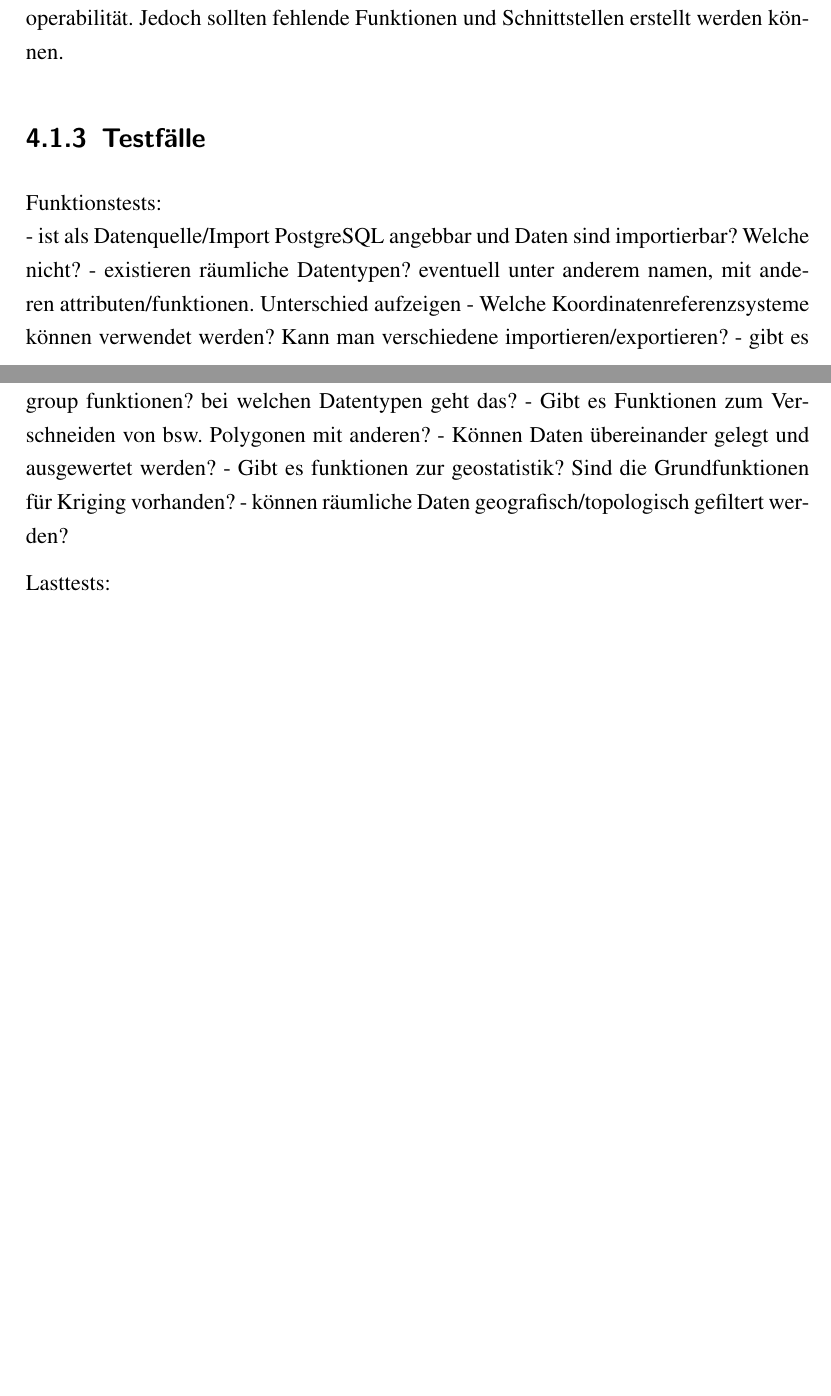
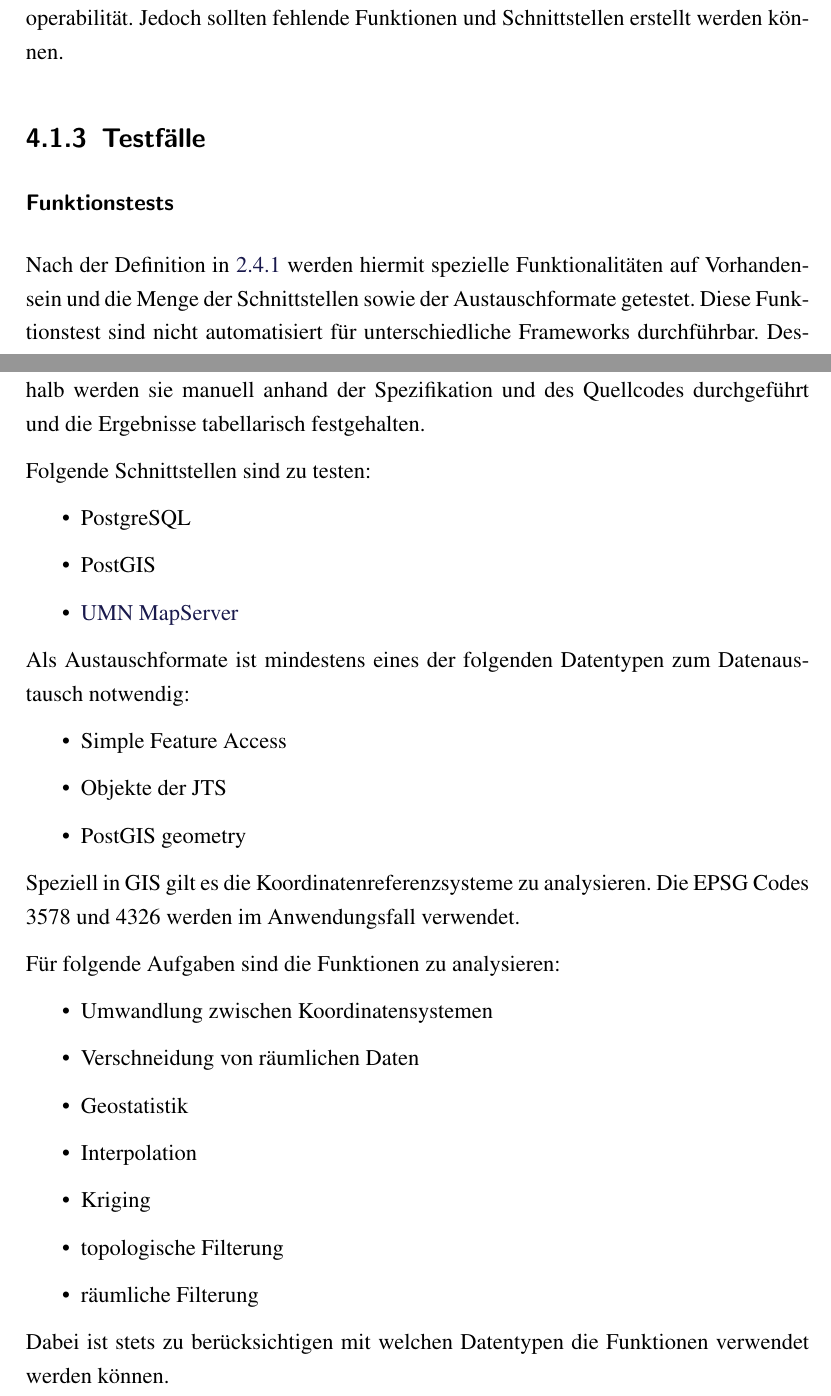
Before and after one commit to TBoonX/masterthesis, a LaTeX thesis (Thesis.tex, which reads Inhalt/Kapitel/Ausgangsszenario.tex): two parts of pages 47 and 48 of 58 before the commit and two parts of pages 47 and 48 of 59 after it, joined at a grey line, cut so that both start at the same text, the shorter picture padded with empty space. The pictures show the PDF file Thesis.pdf that the author committed with the source.

Commit message:
Testdefinitionen grob erstellt

```diff
--- a/Inhalt/Kapitel/Ausgangsszenario.tex
+++ b/Inhalt/Kapitel/Ausgangsszenario.tex
@@ -184,17 +184,36 @@ Die geforderte Mindestbewertung ist abhängig vom Funktionsumfang und der Intero
 Jedoch sollten fehlende Funktionen und Schnittstellen erstellt werden können.
 
 \subsection{Testfälle}
+\subsubsection{Funktionstests}
+Nach der Definition in \ref{grundlagen-funktionstests} werden hiermit spezielle Funktionalitäten auf Vorhandensein und die Menge der Schnittstellen sowie der Austauschformate getestet.
+Diese Funktionstest sind nicht automatisiert für unterschiedliche Frameworks durchführbar.
+Deshalb werden sie manuell anhand der Spezifikation und des Quellcodes durchgeführt und die Ergebnisse tabellarisch festgehalten.
 
-%Funktionstests bzw. Testfälle definieren
-%
-Funktionstests:\\
-- ist als Datenquelle/Import PostgreSQL angebbar und Daten sind importierbar? Welche nicht?
-- existieren räumliche Datentypen? eventuell unter anderem namen, mit anderen attributen/funktionen. Unterschied aufzeigen
-- Welche Koordinatenreferenzsysteme können verwendet werden? Kann man verschiedene importieren/exportieren?
-- gibt es group funktionen? bei welchen Datentypen geht das?
-- Gibt es Funktionen zum Verschneiden von bsw. Polygonen mit anderen?
-- Können Daten übereinander gelegt und ausgewertet werden?
-- Gibt es funktionen zur geostatistik? Sind die Grundfunktionen für Kriging vorhanden?
-- können räumliche Daten geografisch/topologisch gefiltert werden?
+Folgende Schnittstellen sind zu testen:
+\begin{itemize}
+\item PostgreSQL
+\item PostGIS
+\item \Gls{umn}
+\end{itemize}
 
-Lasttests:\\
+Als Austauschformate ist mindestens eines der folgenden Datentypen zum Datenaustausch notwendig:
+\begin{itemize}
+\item Simple Feature Access
+\item Objekte der JTS
+\item PostGIS geometry
+\end{itemize}
+
+Speziell in GIS gilt es die Koordinatenreferenzsysteme zu analysieren.
+Die EPSG Codes 3578 und 4326 werden im Anwendungsfall verwendet.
+
+Für folgende Aufgaben sind die Funktionen zu analysieren:
+\begin{itemize}
+\item Umwandlung zwischen Koordinatensystemen
+\item Verschneidung von räumlichen Daten
+\item Geostatistik
+\item Interpolation
+\item Kriging
+\item topologische Filterung
+\item räumliche Filterung
+\end{itemize}
+Dabei ist stets zu berücksichtigen mit welchen Datentypen die Funktionen verwendet werden können.
```
Also changed, not shown: Inhalt/Kapitel/Grundlagen.tex (+3 -4 lines), Thesis.pdf, Inhalt/Kapitel/Ausgangsszenario.tex (18 more changed lines).
